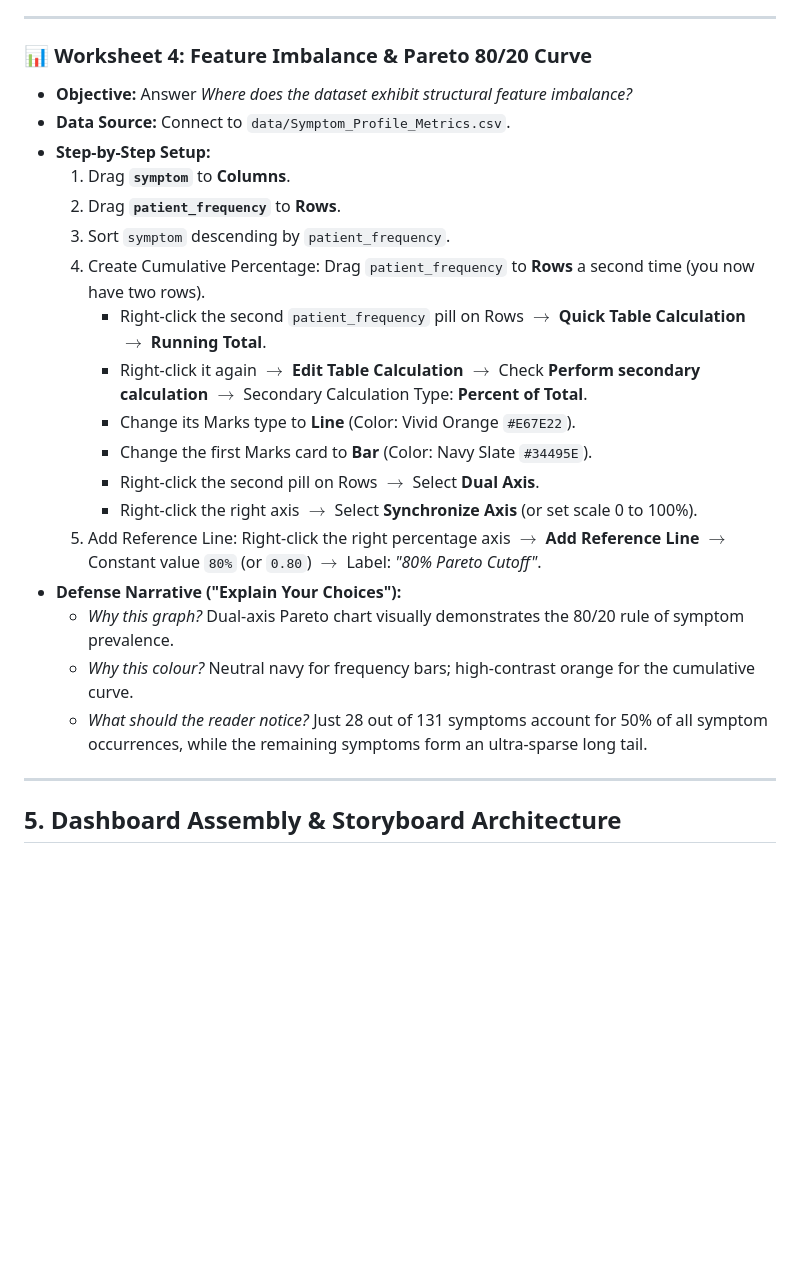
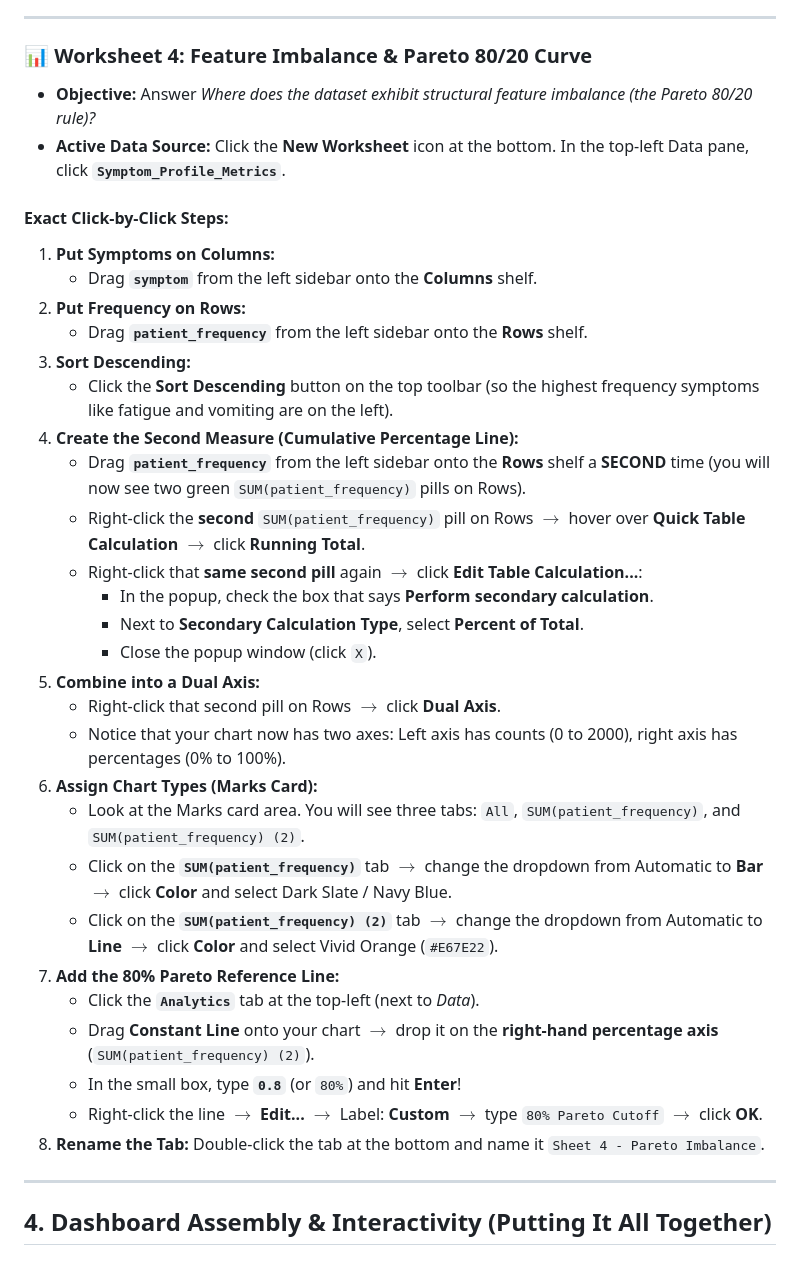
Before and after one commit to atho06/symptoms-to-disease-visual-analytics, a Markdown page: tableau/tableau_dashboard_guide.md, the part around one of its changes. Drawn GitHub-style; blank space fills up the shorter version.

```diff
--- a/tableau/tableau_dashboard_guide.md
+++ b/tableau/tableau_dashboard_guide.md
@@ -144,26 +159,39 @@ If your faculty asks: *"Can you show me how you pivoted the raw Kaggle dataset d
 ---
 
 ### 📊 Worksheet 4: Feature Imbalance & Pareto 80/20 Curve
-* **Objective:** Answer *Where does the dataset exhibit structural feature imbalance?*
-* **Data Source:** Connect to `data/Symptom_Profile_Metrics.csv`.
-* **Step-by-Step Setup:**
-  1. Drag **`symptom`** to **Columns**.
-  2. Drag **`patient_frequency`** to **Rows**.
-  3. Sort `symptom` descending by `patient_frequency`.
-  4. Create Cumulative Percentage: Drag `patient_frequency` to **Rows** a second time (you now have two rows).
-     * Right-click the second `patient_frequency` pill on Rows $\rightarrow$ **Quick Table Calculation** $\rightarrow$ **Running Total**.
-     * Right-click it again $\rightarrow$ **Edit Table Calculation** $\rightarrow$ Check **Perform secondary calculation** $\rightarrow$ Secondary Calculation Type: **Percent of Total**.
-     * Change its Marks type to **Line** (Color: Vivid Orange `#E67E22`).
-     * Change the first Marks card to **Bar** (Color: Navy Slate `#34495E`).
-     * Right-click the second pill on Rows $\rightarrow$ Select **Dual Axis**.
-     * Right-click the right axis $\rightarrow$ Select **Synchronize Axis** (or set scale 0 to 100%).
-  5. Add Reference Line: Right-click the right percentage axis $\rightarrow$ **Add Reference Line** $\rightarrow$ Constant value `80%` (or `0.80`) $\rightarrow$ Label: *"80% Pareto Cutoff"*.
-* **Defense Narrative ("Explain Your Choices"):**
-  * *Why this graph?* Dual-axis Pareto chart visually demonstrates the 80/20 rule of symptom prevalence.
-  * *Why this colour?* Neutral navy for frequency bars; high-contrast orange for the cumulative curve.
-  * *What should the reader notice?* Just 28 out of 131 symptoms account for 50% of all symptom occurrences, while the remaining symptoms form an ultra-sparse long tail.
+
+* **Objective:** Answer *Where does the dataset exhibit structural feature imbalance (the Pareto 80/20 rule)?*
+* **Active Data Source:** Click the **New Worksheet** icon at the bottom. In the top-left Data pane, click **`Symptom_Profile_Metrics`**.
+
+#### Exact Click-by-Click Steps:
+1. **Put Symptoms on Columns:**
+   * Drag **`symptom`** from the left sidebar onto the **Columns** shelf.
+2. **Put Frequency on Rows:**
+   * Drag **`patient_frequency`** from the left sidebar onto the **Rows** shelf.
+3. **Sort Descending:**
+   * Click the **Sort Descending** button on the top toolbar (so the highest frequency symptoms like fatigue and vomiting are on the left).
+4. **Create the Second Measure (Cumulative Percentage Line):**
+   * Drag **`patient_frequency`** from the left sidebar onto the **Rows** shelf a **SECOND** time (you will now see two green `SUM(patient_frequency)` pills on Rows).
+   * Right-click the **second** `SUM(patient_frequency)` pill on Rows $\rightarrow$ hover over **Quick Table Calculation** $\rightarrow$ click **Running Total**.
+   * Right-click that **same second pill** again $\rightarrow$ click **Edit Table Calculation...**:
+     * In the popup, check the box that says **Perform secondary calculation**.
+     * Next to **Secondary Calculation Type**, select **Percent of Total**.
+     * Close the popup window (click `X`).
+5. **Combine into a Dual Axis:**
+   * Right-click that second pill on Rows $\rightarrow$ click **Dual Axis**.
+   * Notice that your chart now has two axes: Left axis has counts (0 to 2000), right axis has percentages (0% to 100%).
+6. **Assign Chart Types (Marks Card):**
+   * Look at the Marks card area. You will see three tabs: `All`, `SUM(patient_frequency)`, and `SUM(patient_frequency) (2)`.
+   * Click on the **`SUM(patient_frequency)`** tab $\rightarrow$ change the dropdown from Automatic to **Bar** $\rightarrow$ click **Color** and select Dark Slate / Navy Blue.
+   * Click on the **`SUM(patient_frequency) (2)`** tab $\rightarrow$ change the dropdown from Automatic to **Line** $\rightarrow$ click **Color** and select Vivid Orange (`#E67E22`).
+7. **Add the 80% Pareto Reference Line:**
+   * Click the **`Analytics`** tab at the top-left (next to *Data*).
+   * Drag **Constant Line** onto your chart $\rightarrow$ drop it on the **right-hand percentage axis** (`SUM(patient_frequency) (2)`).
+   * In the small box, type **`0.8`** (or `80%`) and hit **Enter**!
+   * Right-click the line $\rightarrow$ **Edit...** $\rightarrow$ Label: **Custom** $\rightarrow$ type `80% Pareto Cutoff` $\rightarrow$ click **OK**.
+8. **Rename the Tab:** Double-click the tab at the bottom and name it `Sheet 4 - Pareto Imbalance`.
 
 ---
 
-## 5. Dashboard Assembly & Storyboard Architecture
+## 4. Dashboard Assembly & Interactivity (Putting It All Together)
 
```
Also changed, not shown: other parts of tableau/tableau_dashboard_guide.md (+130 -114 lines).
